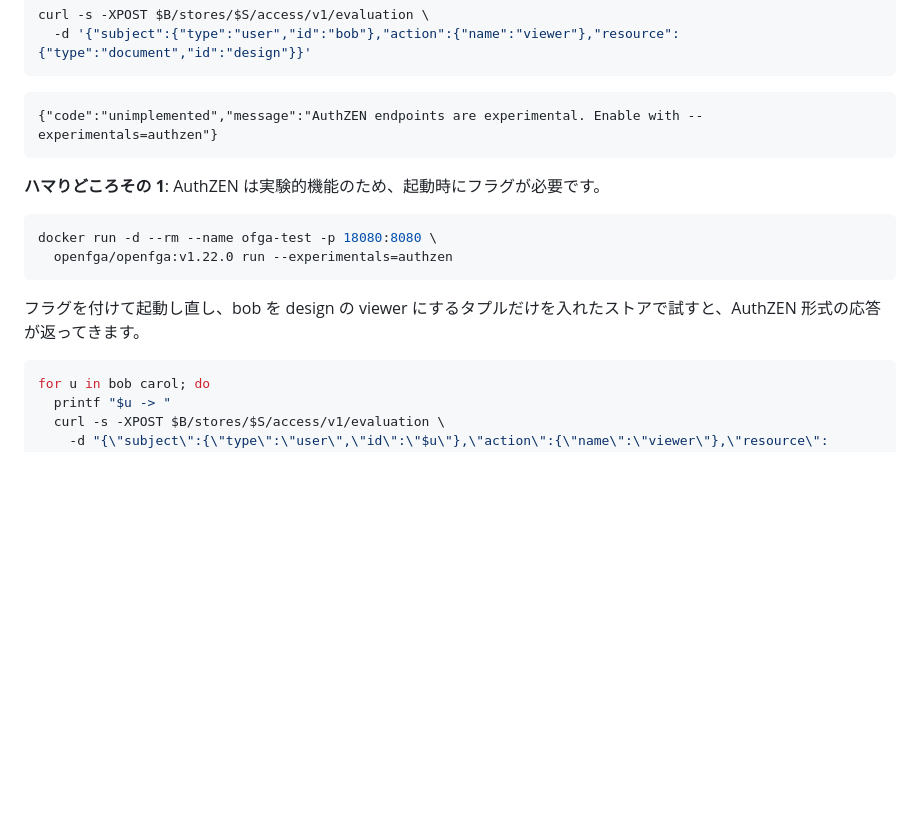
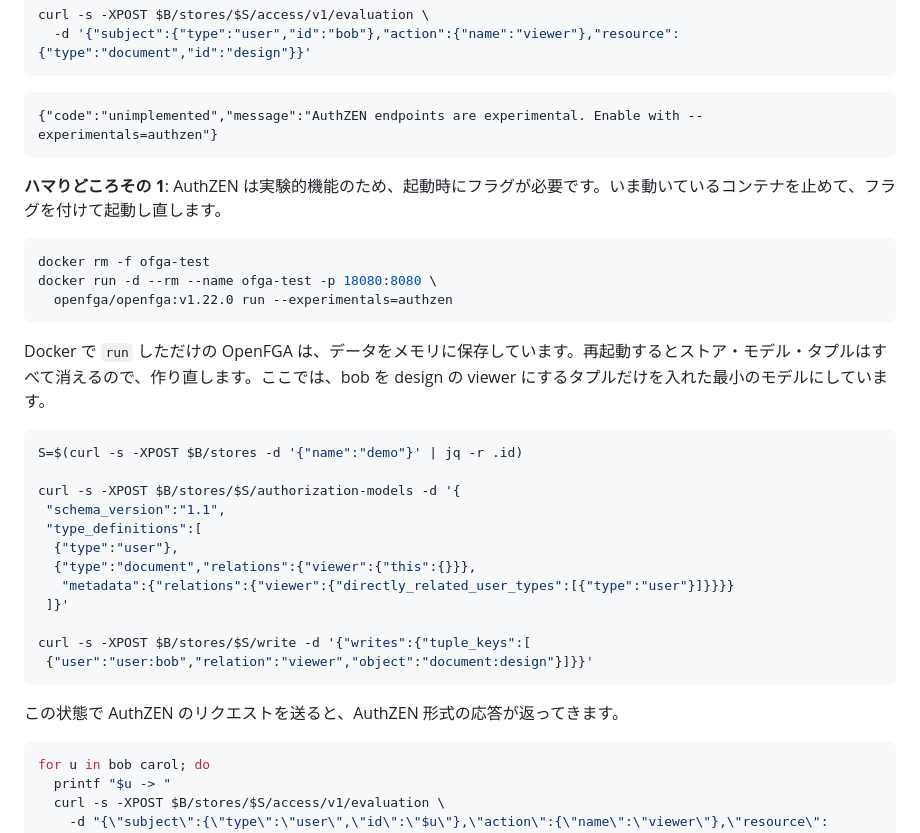
Before and after one commit to inoh/zenn, a Markdown page: articles/2026-10-21-authz-platform-as-pdp-authzen.md, the part around one of its changes. GitHub-like rendering; blank space fills up the shorter version.

````diff
--- a/articles/2026-10-21-authz-platform-as-pdp-authzen.md
+++ b/articles/2026-10-21-authz-platform-as-pdp-authzen.md
@@ -321,14 +340,32 @@ curl -s -XPOST $B/stores/$S/access/v1/evaluation \
 {"code":"unimplemented","message":"AuthZEN endpoints are experimental. Enable with --experimentals=authzen"}
 ```
 
-**ハマりどころその 1**: AuthZEN は実験的機能のため、起動時にフラグが必要です。
+**ハマりどころその 1**: AuthZEN は実験的機能のため、起動時にフラグが必要です。いま動いているコンテナを止めて、フラグを付けて起動し直します。
 
 ```bash
+docker rm -f ofga-test
 docker run -d --rm --name ofga-test -p 18080:8080 \
   openfga/openfga:v1.22.0 run --experimentals=authzen
 ```
 
-フラグを付けて起動し直し、bob を design の viewer にするタプルだけを入れたストアで試すと、AuthZEN 形式の応答が返ってきます。
+Docker で `run` しただけの OpenFGA は、データをメモリに保存しています。再起動するとストア・モデル・タプルはすべて消えるので、作り直します。ここでは、bob を design の viewer にするタプルだけを入れた最小のモデルにしています。
+
+```bash
+S=$(curl -s -XPOST $B/stores -d '{"name":"demo"}' | jq -r .id)
+
+curl -s -XPOST $B/stores/$S/authorization-models -d '{
+ "schema_version":"1.1",
+ "type_definitions":[
+  {"type":"user"},
+  {"type":"document","relations":{"viewer":{"this":{}}},
+   "metadata":{"relations":{"viewer":{"directly_related_user_types":[{"type":"user"}]}}}}
+ ]}'
+
+curl -s -XPOST $B/stores/$S/write -d '{"writes":{"tuple_keys":[
+ {"user":"user:bob","relation":"viewer","object":"document:design"}]}}'
+```
+
+この状態で AuthZEN のリクエストを送ると、AuthZEN 形式の応答が返ってきます。
 
 ```bash
 for u in bob carol; do
````
Also changed, not shown: other parts of articles/2026-10-21-authz-platform-as-pdp-authzen.md (+29 -10 lines).
